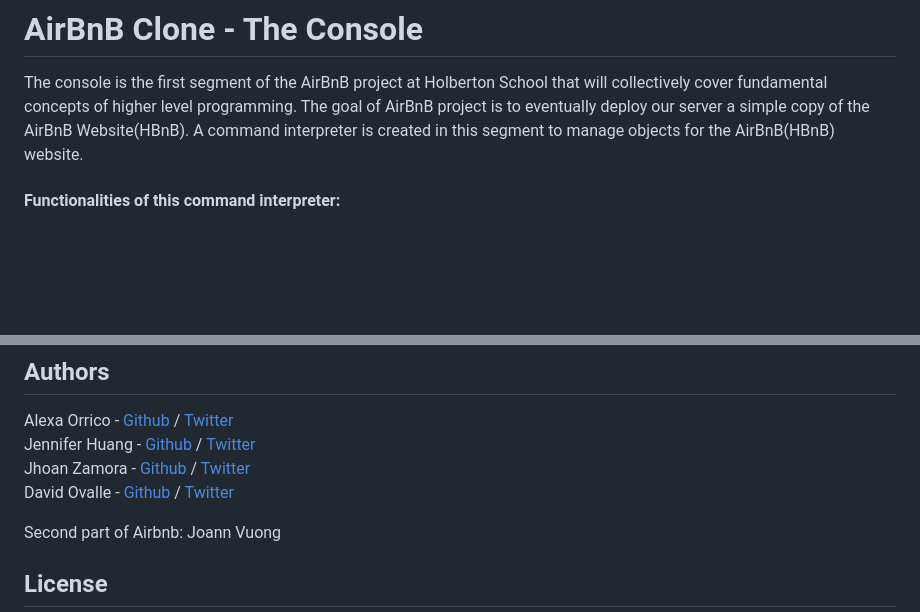
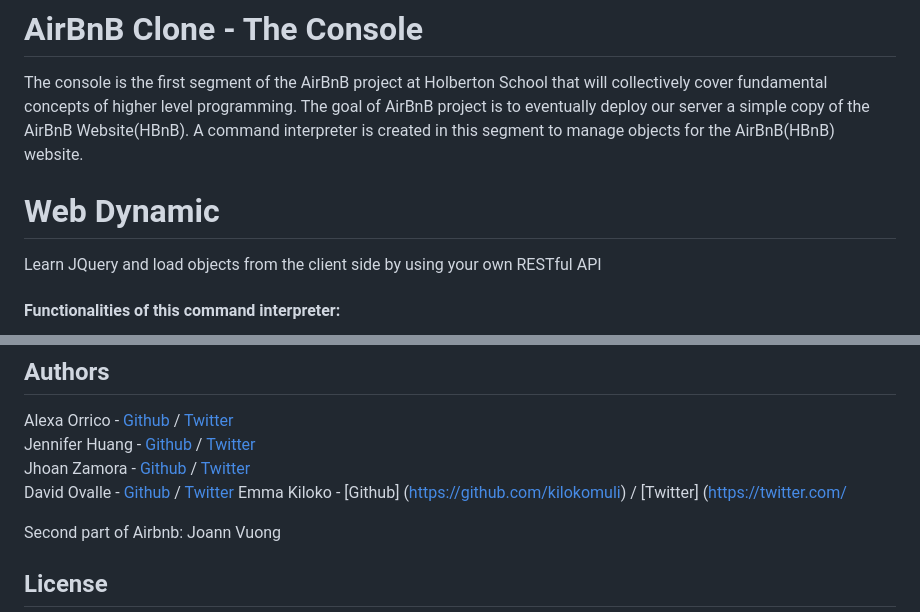
Before and after one commit to kilokomuli/AirBnB_clone_v4, a Markdown page: README.md, 2 parts joined by grey strips. Rendered like a GitHub page; blank space fills up the shorter version.

```diff
--- a/README.md
+++ b/README.md
@@ -1,5 +1,8 @@
 # AirBnB Clone - The Console
 The console is the first segment of the AirBnB project at Holberton School that will collectively cover fundamental concepts of higher level programming. The goal of AirBnB project is to eventually deploy our server a simple copy of the AirBnB Website(HBnB). A command interpreter is created in this segment to manage objects for the AirBnB(HBnB) website.
+
+# Web Dynamic
+Learn JQuery and load objects from the client side by using your own RESTful API
 
 #### Functionalities of this command interpreter:
 * Create a new object (ex: a new User or a new Place)
@@ -158,6 +161,7 @@ Alexa Orrico - [Github](https://github.com/alexaorrico) / [Twitter](https://twit
 Jennifer Huang - [Github](https://github.com/jhuang10123) / [Twitter](https://twitter.com/earthtojhuang)
 Jhoan Zamora - [Github](https://github.com/jzamora5) / [Twitter](https://twitter.com/JhoanZamora10)
 David Ovalle - [Github](https://github.com/Nukemenonai) / [Twitter](https://twitter.com/disartDave)
+Emma Kiloko - [Github] (https://github.com/kilokomuli) / [Twitter] (https://twitter.com/
 
 Second part of Airbnb: Joann Vuong
 ## License
```
